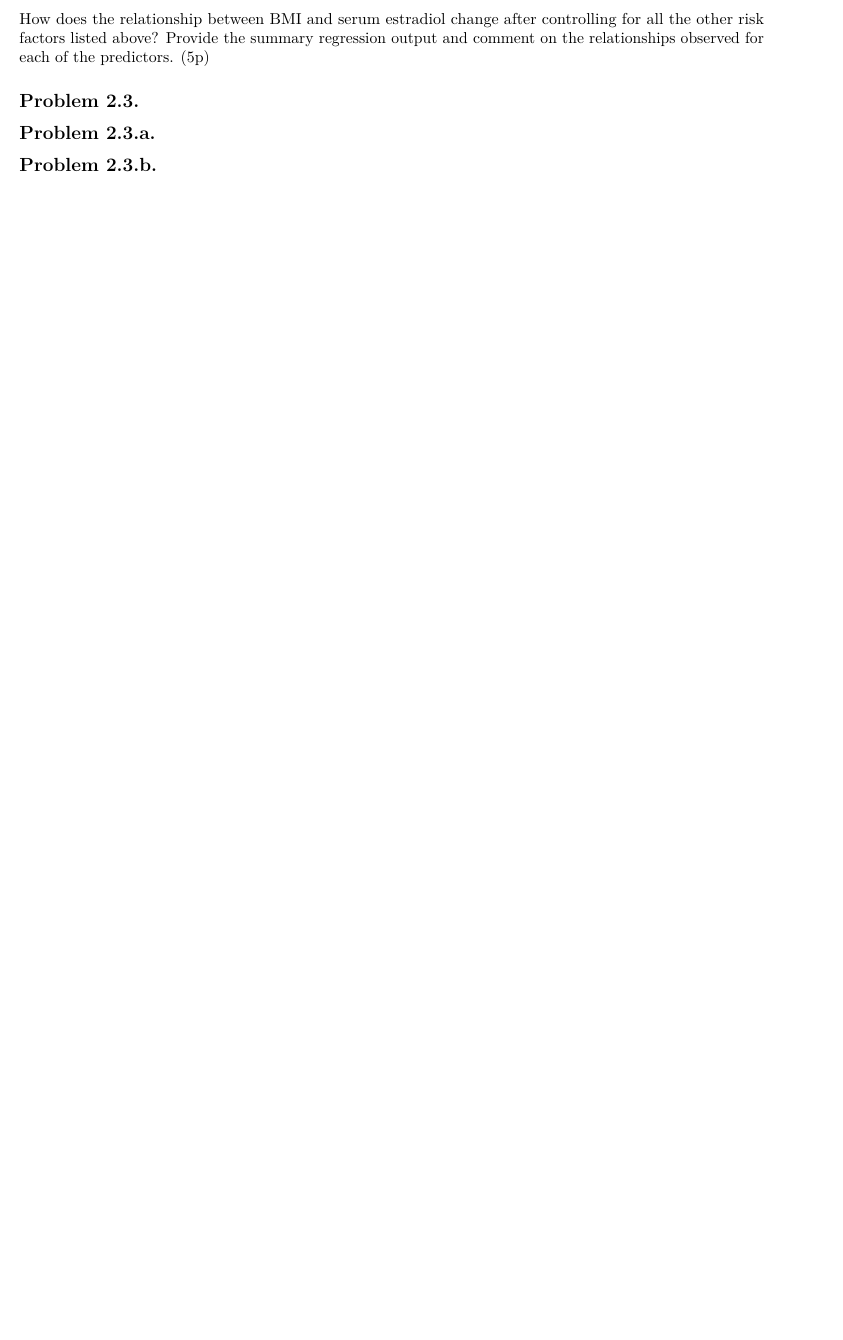
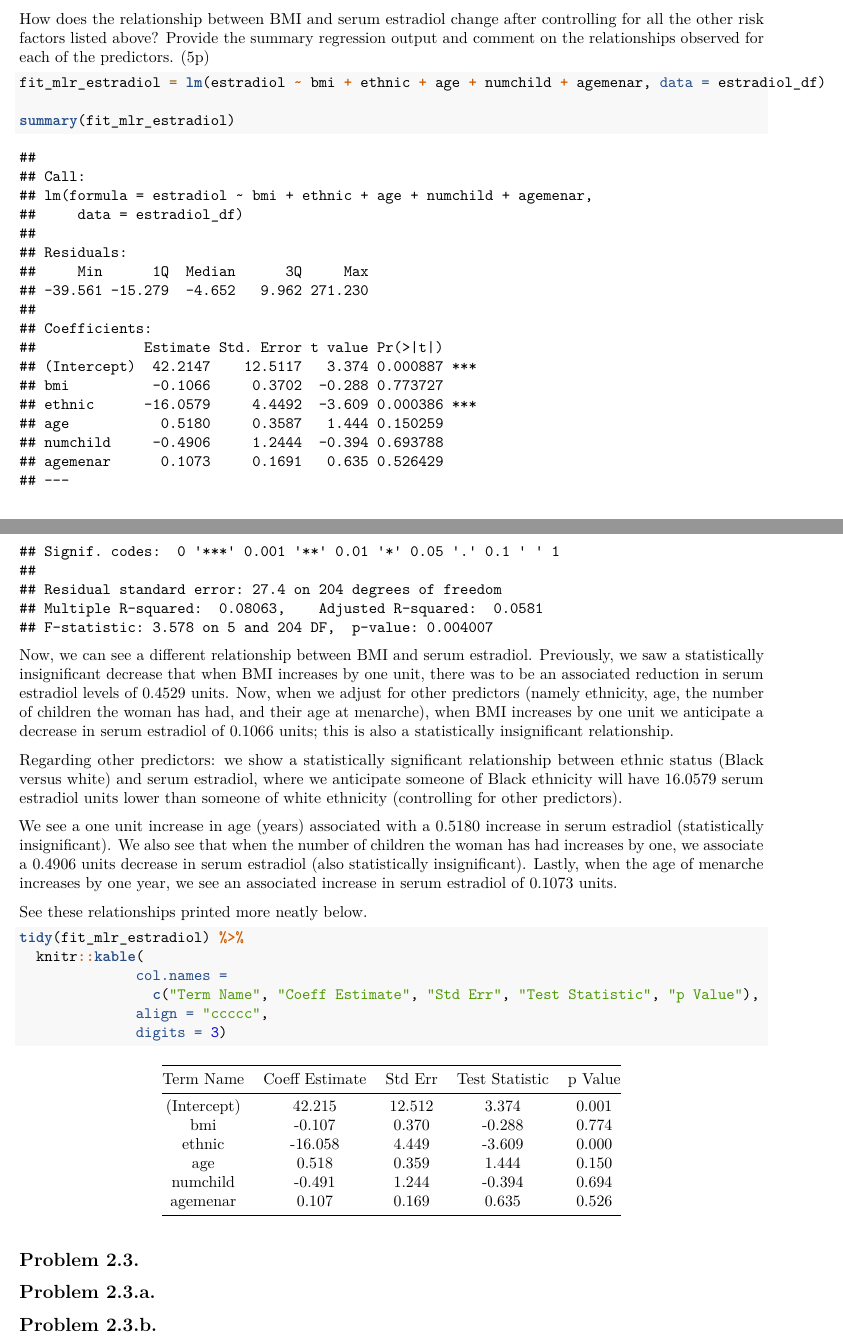
Before and after one commit to EmilHafeez/p8130_hw6_eh2928, an R Markdown document (p8130_hw6_eh2928.Rmd): part of page 7 of 7 before the commit and two parts of pages 7 and 8 of 8 after it, the two joined at a grey line, cut so that both start at the same text, the shorter picture padded with empty space. Rendered offline with R 4.5, knitr and Pandoc, then LaTeX, with nearby package versions; column names are cleaned by a stand-in for the janitor package.

Commit message:
p2.2. done, moving to 3.a

````diff
--- a/p8130_hw6_eh2928.Rmd
+++ b/p8130_hw6_eh2928.Rmd
@@ -235,9 +235,26 @@ From this SLR output, we can see that there is a negative, small in magnitude, a
 
 How does the relationship between BMI and serum estradiol change after controlling for all the other risk factors listed above? Provide the summary regression output and comment on the relationships observed for each of the predictors. (5p)
 
+```{r}
+fit_mlr_estradiol = lm(estradiol ~ bmi + ethnic + age + numchild + agemenar, data = estradiol_df)
 
+summary(fit_mlr_estradiol)
+```
+Now, we can see a different relationship between BMI and serum estradiol. Previously, we saw a statistically insignificant decrease that when BMI increases by one unit, there was to be an associated reduction in serum estradiol levels of 0.4529 units. Now, when we adjust for other predictors (namely ethnicity, age, the number of children the woman has had, and their age at menarche), when BMI increases by one unit we anticipate a decrease in serum estradiol of 0.1066 units; this is also a statistically insignificant relationship.
 
+Regarding other predictors: we show a statistically significant relationship between ethnic status (Black versus white) and serum estradiol, where we anticipate someone of Black ethnicity will have 16.0579 serum estradiol units lower than someone of white ethnicity (controlling for other predictors).
 
+We see a one unit increase in age (years) associated with a 0.5180 increase in serum estradiol (statistically insignificant). We also see that when the number of children the woman has had increases by one, we associate a 0.4906 units decrease in serum estradiol (also statistically insignificant). Lastly, when the age of menarche increases by one year, we see an associated increase in serum estradiol of 0.1073 units.
+
+See these relationships printed more neatly below.
+```{r}
+tidy(fit_mlr_estradiol) %>%
+  knitr::kable(
+              col.names =
+                c("Term Name", "Coeff Estimate", "Std Err", "Test Statistic", "p Value"),
+              align = "ccccc",
+              digits = 3)
+```
 ## Problem 2.3.
 ## Problem 2.3.a.
 
````
Also changed, not shown: p8130_hw6_eh2928.Rmd (2 more changed lines).
